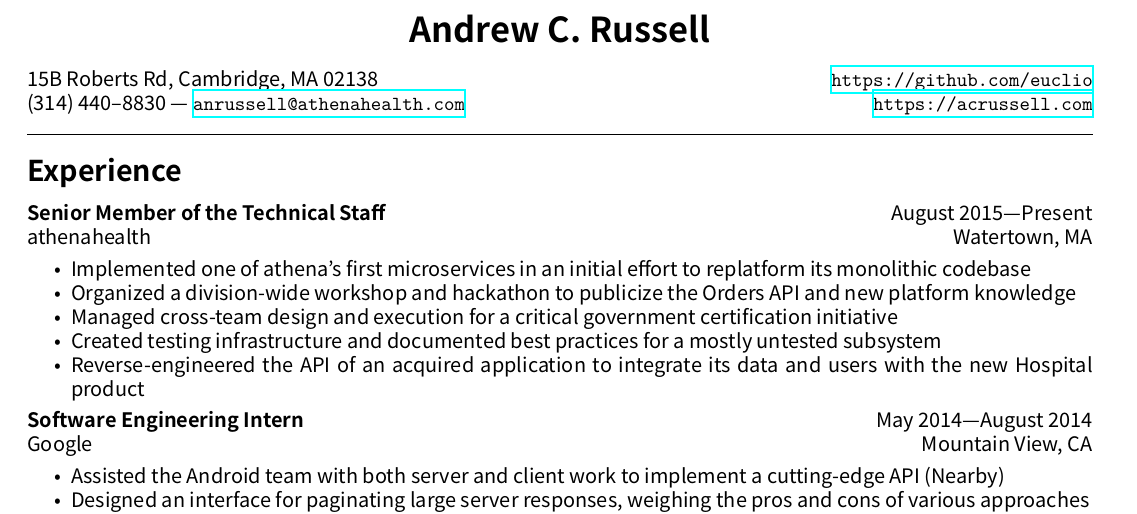
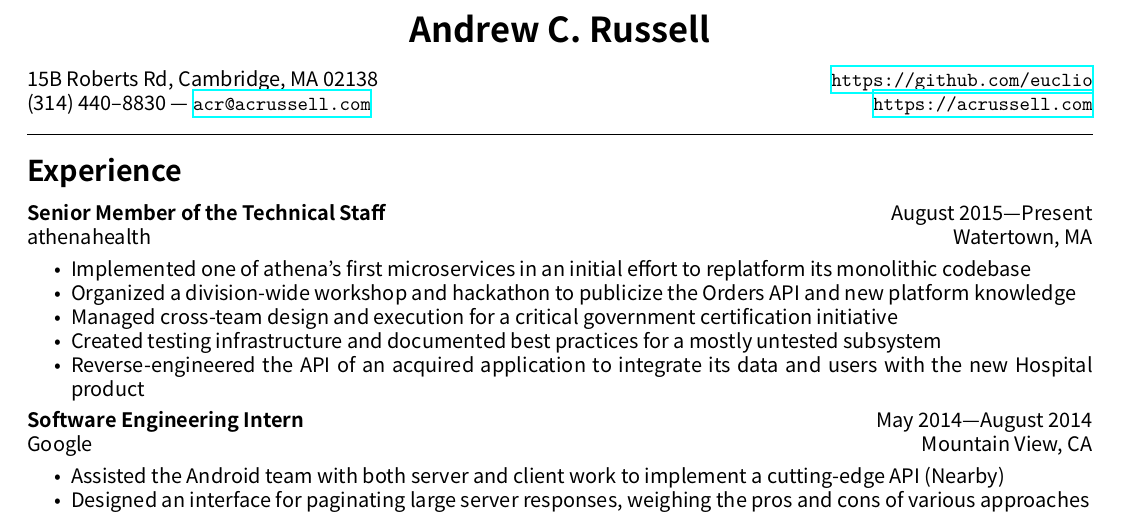
Before and after one commit to euclio/resume, a LaTeX CV (resume.tex): part of page 1 of 2, cut so that both start at the same text. Compiled offline with XeLaTeX; a missing font is replaced by an installed copy or a similar font.

Commit message:
use personal email address

```diff
--- a/resume.tex
+++ b/resume.tex
@@ -17,7 +17,7 @@
 \newcommand{\name}{Andrew C. Russell}
 \newcommand{\address}{15B Roberts Rd, Cambridge, MA 02138}
 \newcommand{\telephone}{(314) 440--8830}
-\newcommand{\email}{anrussell@athenahealth.com}
+\newcommand{\email}{acr@acrussell.com}
 \newcommand{\website}{https://acrussell.com}
 \newcommand{\github}{https://github.com/euclio}
 
```
Also changed, not shown: resume.pdf.
